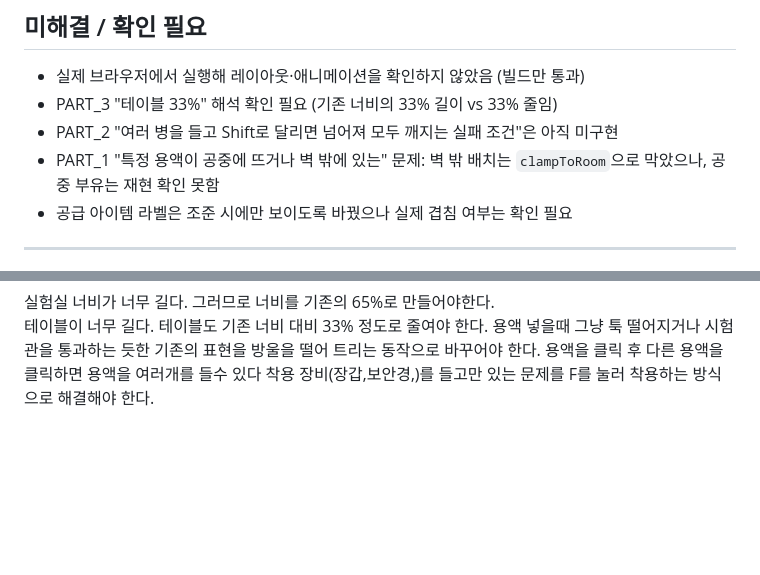
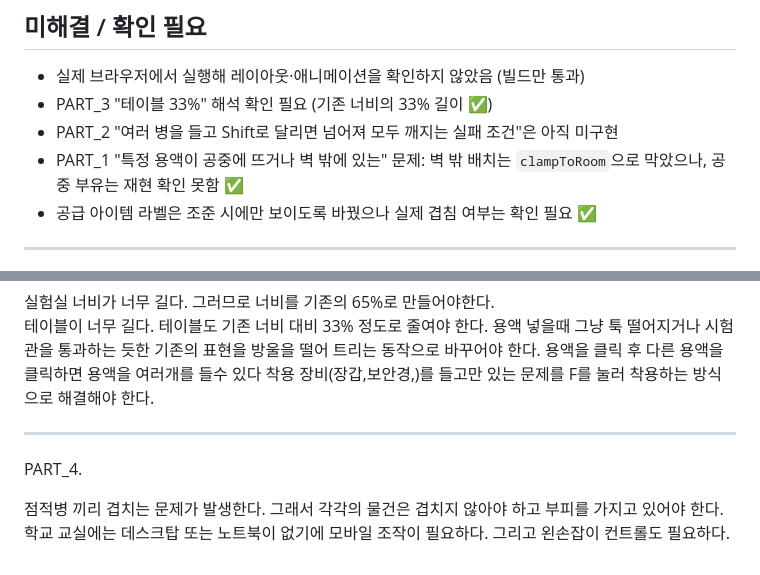
Before and after one commit to Kevin-innovation/virtual_science_room-VSR, a Markdown page: bugs.md, 2 parts joined by grey strips. Drawn GitHub-style; blank space fills up the shorter version.

```diff
--- a/bugs.md
+++ b/bugs.md
@@ -19,10 +19,10 @@
 
 ## 미해결 / 확인 필요
 - 실제 브라우저에서 실행해 레이아웃·애니메이션을 확인하지 않았음 (빌드만 통과)
-- PART_3 "테이블 33%" 해석 확인 필요 (기존 너비의 33% 길이 vs 33% 줄임)
+- PART_3 "테이블 33%" 해석 확인 필요 (기존 너비의 33% 길이 ✅)
 - PART_2 "여러 병을 들고 Shift로 달리면 넘어져 모두 깨지는 실패 조건"은 아직 미구현
-- PART_1 "특정 용액이 공중에 뜨거나 벽 밖에 있는" 문제: 벽 밖 배치는 `clampToRoom`으로 막았으나, 공중 부유는 재현 확인 못함
-- 공급 아이템 라벨은 조준 시에만 보이도록 바꿨으나 실제 겹침 여부는 확인 필요
+- PART_1 "특정 용액이 공중에 뜨거나 벽 밖에 있는" 문제: 벽 밖 배치는 `clampToRoom`으로 막았으나, 공중 부유는 재현 확인 못함 ✅
+- 공급 아이템 라벨은 조준 시에만 보이도록 바꿨으나 실제 겹침 여부는 확인 필요 ✅
 
 ---
 
@@ -49,3 +49,10 @@ PART_3.
 용액 넣을때 그냥 툭 떨어지거나 시험관을 통과하는 듯한 기존의 표현을 방울을 떨어 트리는 동작으로 바꾸어야 한다.
 용액을 클릭 후 다른 용액을 클릭하면 용액을 여러개를 들수 있다
 착용 장비(장갑,보안경,)를 들고만 있는 문제를 F를 눌러 착용하는 방식으로 해결해야 한다.
+
+---
+
+PART_4.
+
+점적병 끼리 겹치는 문제가 발생한다. 그래서 각각의 물건은 겹치지 않아야 하고 부피를 가지고 있어야 한다.
+학교 교실에는 데스크탑 또는 노트북이 없기에 모바일 조작이 필요하다. 그리고 왼손잡이 컨트롤도 필요하다.
```
